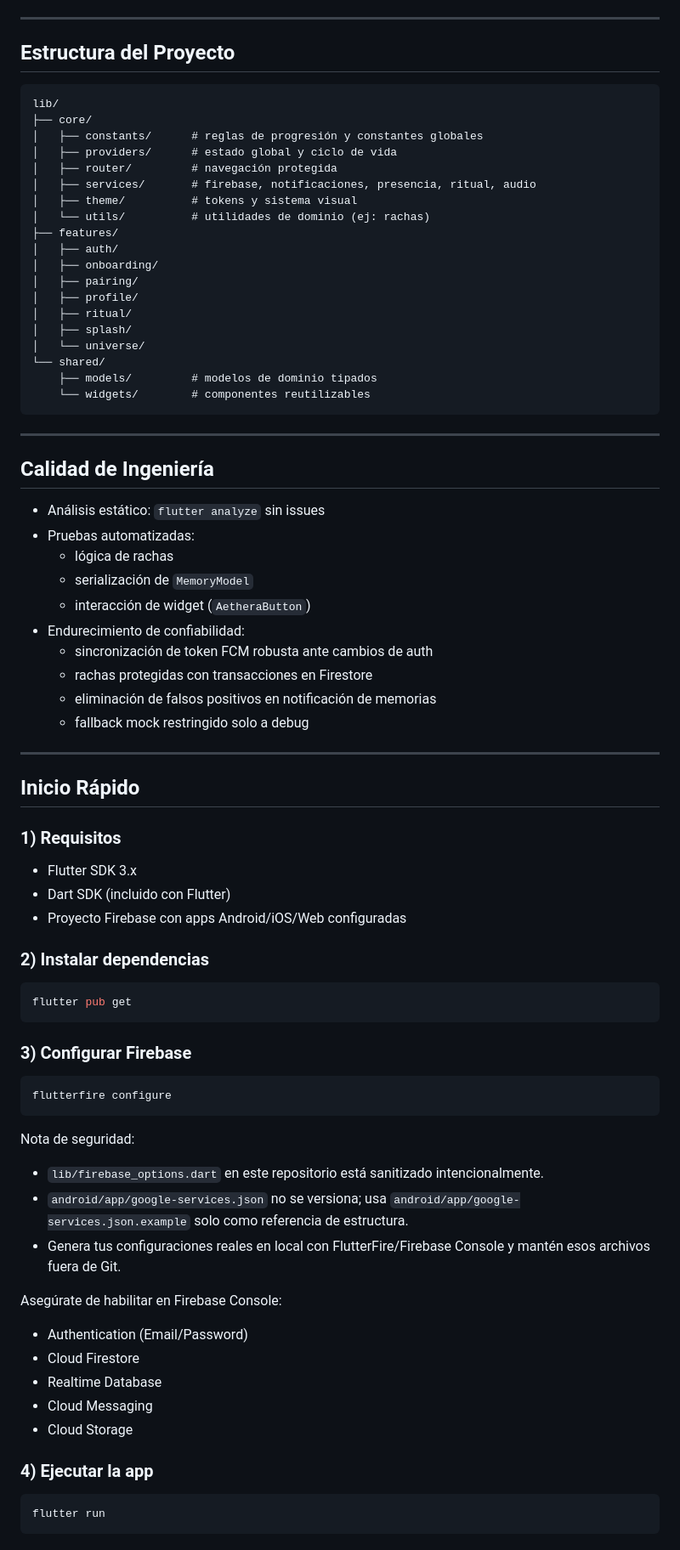
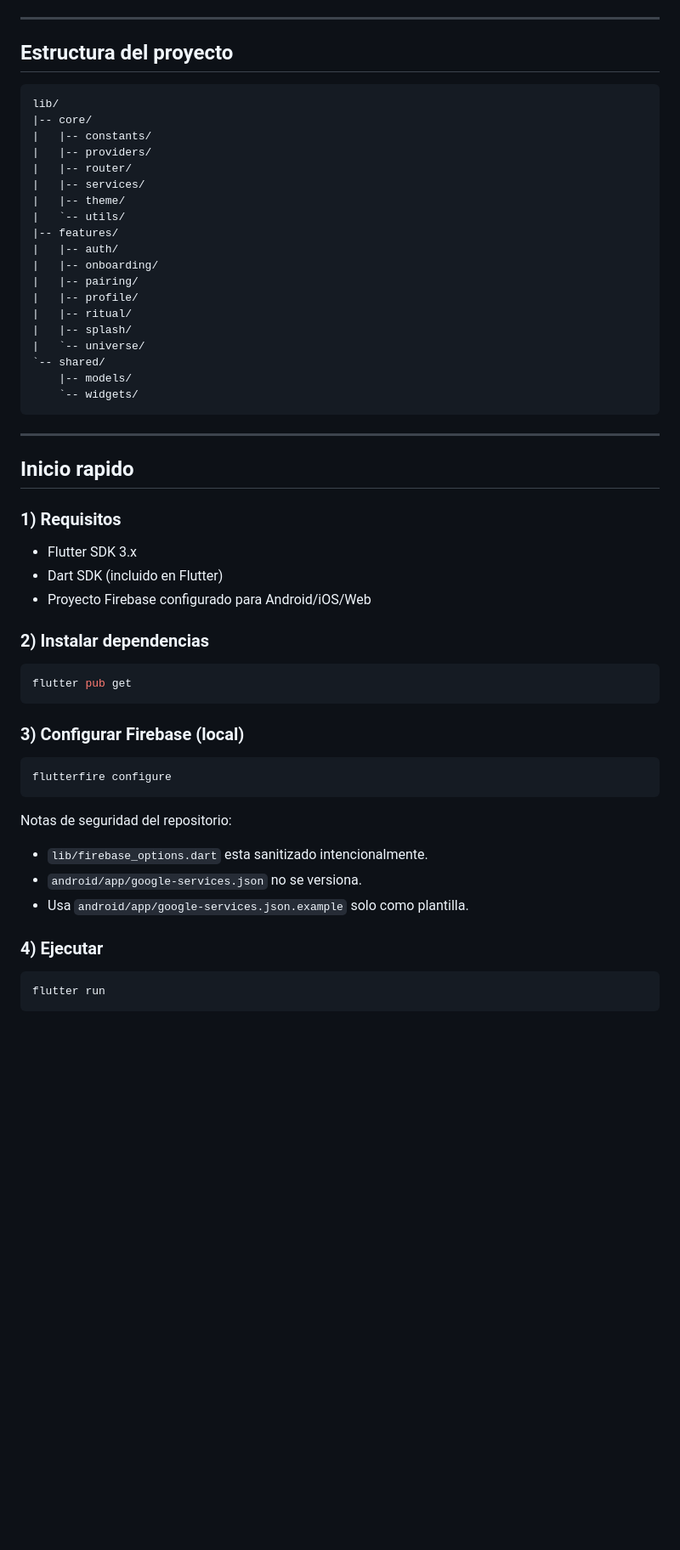
Before and after one commit to JheissonLoor/aethera, a Markdown page: README.md, the part around the change printed below. Shown: that part at 85% size. Rendered like a GitHub page; blank space fills up the shorter version.

````diff
--- a/README.md
+++ b/README.md
@@ -76,54 +63,39 @@ flowchart LR
 
 ---
 
-## Estructura del Proyecto
+## Estructura del proyecto
 
 ```text
 lib/
-├── core/
-│   ├── constants/      # reglas de progresión y constantes globales
-│   ├── providers/      # estado global y ciclo de vida
-│   ├── router/         # navegación protegida
-│   ├── services/       # firebase, notificaciones, presencia, ritual, audio
-│   ├── theme/          # tokens y sistema visual
-│   └── utils/          # utilidades de dominio (ej: rachas)
-├── features/
-│   ├── auth/
-│   ├── onboarding/
-│   ├── pairing/
-│   ├── profile/
-│   ├── ritual/
-│   ├── splash/
-│   └── universe/
-└── shared/
-    ├── models/         # modelos de dominio tipados
-    └── widgets/        # componentes reutilizables
+|-- core/
+|   |-- constants/
+|   |-- providers/
+|   |-- router/
+|   |-- services/
+|   |-- theme/
+|   `-- utils/
+|-- features/
+|   |-- auth/
+|   |-- onboarding/
+|   |-- pairing/
+|   |-- profile/
+|   |-- ritual/
+|   |-- splash/
+|   `-- universe/
+`-- shared/
+    |-- models/
+    `-- widgets/
 ```
 
 ---
 
-## Calidad de Ingeniería
-
-- Análisis estático: `flutter analyze` sin issues
-- Pruebas automatizadas:
-  - lógica de rachas
-  - serialización de `MemoryModel`
-  - interacción de widget (`AetheraButton`)
-- Endurecimiento de confiabilidad:
-  - sincronización de token FCM robusta ante cambios de auth
-  - rachas protegidas con transacciones en Firestore
-  - eliminación de falsos positivos en notificación de memorias
-  - fallback mock restringido solo a debug
-
----
-
-## Inicio Rápido
+## Inicio rapido
 
 ### 1) Requisitos
 
 - Flutter SDK 3.x
-- Dart SDK (incluido con Flutter)
-- Proyecto Firebase con apps Android/iOS/Web configuradas
+- Dart SDK (incluido en Flutter)
+- Proyecto Firebase configurado para Android/iOS/Web
 
 ### 2) Instalar dependencias
 
@@ -131,27 +103,19 @@ lib/
 flutter pub get
 ```
 
-### 3) Configurar Firebase
+### 3) Configurar Firebase (local)
 
 ```bash
 flutterfire configure
 ```
 
-Nota de seguridad:
+Notas de seguridad del repositorio:
 
-- `lib/firebase_options.dart` en este repositorio está sanitizado intencionalmente.
-- `android/app/google-services.json` no se versiona; usa `android/app/google-services.json.example` solo como referencia de estructura.
-- Genera tus configuraciones reales en local con FlutterFire/Firebase Console y mantén esos archivos fuera de Git.
+- `lib/firebase_options.dart` esta sanitizado intencionalmente.
+- `android/app/google-services.json` no se versiona.
+- Usa `android/app/google-services.json.example` solo como plantilla.
 
-Asegúrate de habilitar en Firebase Console:
-
-- Authentication (Email/Password)
-- Cloud Firestore
-- Realtime Database
-- Cloud Messaging
-- Cloud Storage
-
-### 4) Ejecutar la app
+### 4) Ejecutar
 
 ```bash
 flutter run
````
Also changed, not shown: other parts of README.md (+45 -50 lines), assets/readme/pantalla_onboarding.png (added), assets/readme/pantalla_splash.png (added), assets/readme/splash_animado.gif (added).
